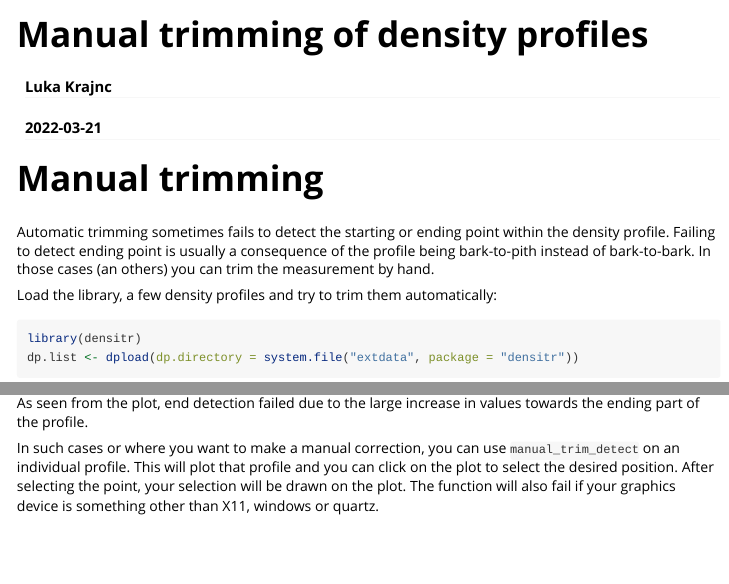
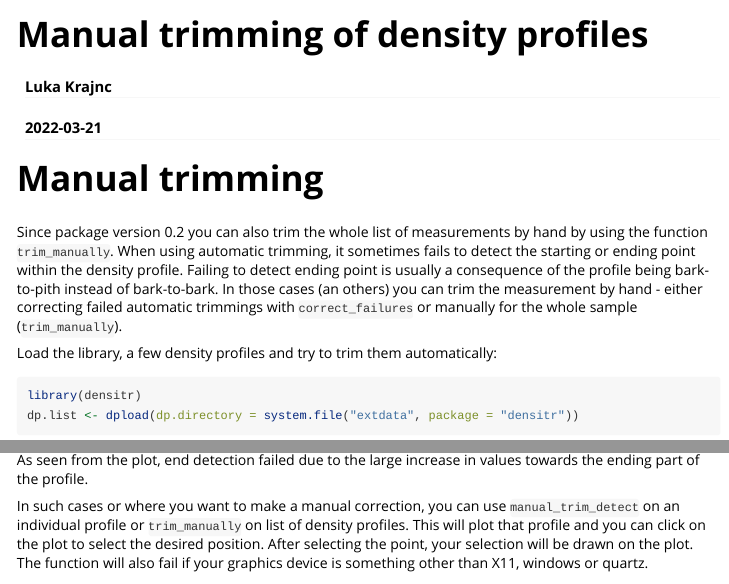
Before and after one commit to krajnc/densitr, an R Markdown document (vignettes/Manual_trimming.Rmd): the page in a window 1100 px wide, from its top, and a second part further down, joined at a grey line. Rendered offline with R 4.5, knitr and Pandoc, with nearby package versions; some code elsewhere in the file could not run offline.

Commit message:
Supplement manual trim vignette and increase major version number

````diff
--- a/vignettes/Manual_trimming.Rmd
+++ b/vignettes/Manual_trimming.Rmd
@@ -17,7 +17,7 @@ knitr::opts_chunk$set(
 ```
 
 # Manual trimming
-Automatic trimming sometimes fails to detect the starting or ending point within the density profile. Failing to detect ending point is usually a consequence of the profile being bark-to-pith instead of bark-to-bark. In those cases (an others) you can trim the measurement by hand.
+ Since package version 0.2 you can also trim the whole list of measurements by hand by using the function `trim_manually`. When using automatic trimming, it sometimes fails to detect the starting or ending point within the density profile. Failing to detect ending point is usually a consequence of the profile being bark-to-pith instead of bark-to-bark. In those cases (an others) you can trim the measurement by hand - either correcting failed automatic trimmings with ` correct_failures` or manually for the whole sample (`trim_manually`).
 
 Load the library, a few density profiles and try to trim them automatically:
 ```{r setup}
@@ -36,7 +36,7 @@
 
 As seen from the plot, end detection failed due to the large increase in values towards the ending part of the profile.
 
-In such cases or where you want to make a manual correction, you can use `manual_trim_detect` on an individual profile. This will plot that profile and you can click on the plot to select the desired position. After selecting the point, your selection will be drawn on the plot. The function will also fail if your graphics device is something other than X11, windows or quartz.
+In such cases or where you want to make a manual correction, you can use `manual_trim_detect` on an individual profile or `trim_manually` on list of density profiles. This will plot that profile and you can click on the plot to select the desired position. After selecting the point, your selection will be drawn on the plot. The function will also fail if your graphics device is something other than X11, windows or quartz.
 ```{r, eval = FALSE}
 manual_trim_detect(dp.list[["00050045"]])
 ```
````
Also changed, not shown: 1 other file.
